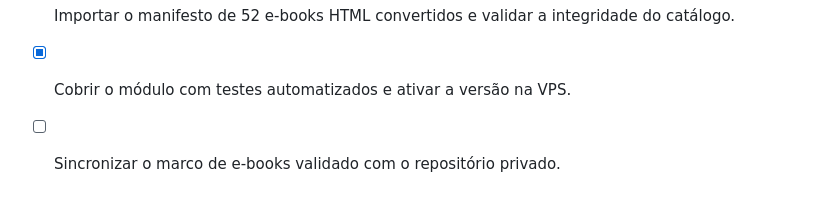
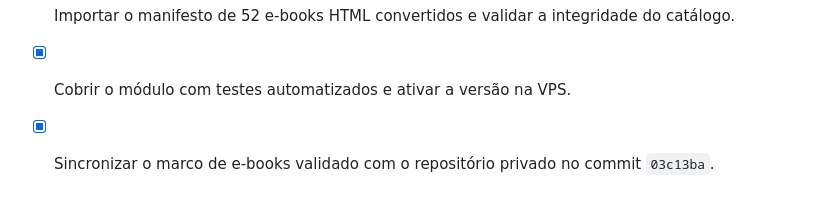
Before and after one commit to sistemacodigolucrativo/pagina-lucrativa-consolidada, a Markdown page: todo.md, the part around one of its changes. Rendered like a GitHub page.

Commit message:
docs: registrar validação do módulo de e-books

```diff
--- a/todo.md
+++ b/todo.md
@@ -220,4 +220,4 @@
 - [x] Criar a manutenção administrativa para listar, editar, publicar e arquivar e-books.
 - [x] Importar o manifesto de 52 e-books HTML convertidos e validar a integridade do catálogo.
 - [x] Cobrir o módulo com testes automatizados e ativar a versão na VPS.
-- [ ] Sincronizar o marco de e-books validado com o repositório privado.
+- [x] Sincronizar o marco de e-books validado com o repositório privado no commit `03c13ba`.
```
Also changed, not shown: other parts of todo.md (+2 -2 lines).
